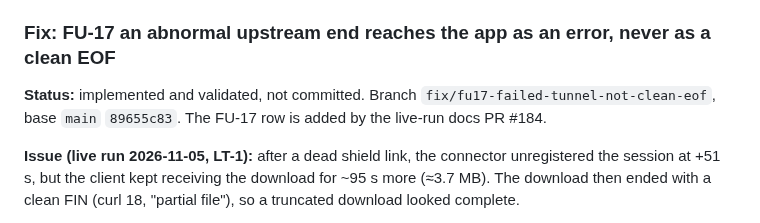
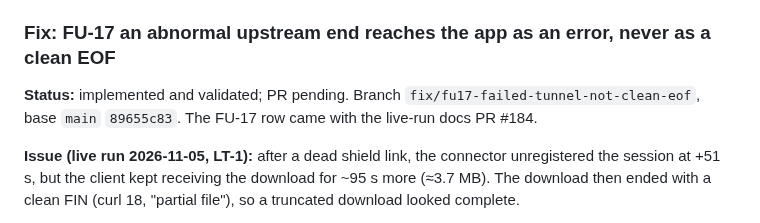
Before and after one commit to vairabarath/zecurity, a Markdown page: .zecurity-obs/Sprint22/path.md, the part around the change. Drawn GitHub-style.

Commit message:
docs: FU-17 status line
Co-Authored-By: Claude Opus 5.5 <noreply@anthropic.com>
Claude-Session: https://claude.ai/code/session_016QESE4GqjPM6UtCTmVzujb

```diff
--- a/.zecurity-obs/Sprint22/path.md
+++ b/.zecurity-obs/Sprint22/path.md
@@ -942,7 +942,7 @@ Found in journey 7 (2026-10-30, record `Sprint22/Live-E2E-Run-2026-10-29.md`). B
 **Follow-up (2026-11-05, branch `test/fu9-gate4-linkage`):** the three gate-4 tests deferred at review were added: the stream ends after its abort, a queued frame is discarded, and the real-server HTTP/2 end with no relay loop. 3 mutants were killed. Details: PENDING-21 §11.
 
 ### Fix: FU-17 an abnormal upstream end reaches the app as an error, never as a clean EOF
-**Status:** implemented and validated, not committed. Branch `fix/fu17-failed-tunnel-not-clean-eof`, base `main` `89655c83`. The FU-17 row is added by the live-run docs PR #184.
+**Status:** implemented and validated; PR pending. Branch `fix/fu17-failed-tunnel-not-clean-eof`, base `main` `89655c83`. The FU-17 row came with the live-run docs PR #184.
 
 **Issue (live run 2026-11-05, LT-1):** after a dead shield link, the connector unregistered the session at +51 s, but the client kept receiving the download for ~95 s more (≈3.7 MB). The download then ended with a clean FIN (curl 18, "partial file"), so a truncated download looked complete.
 
```
